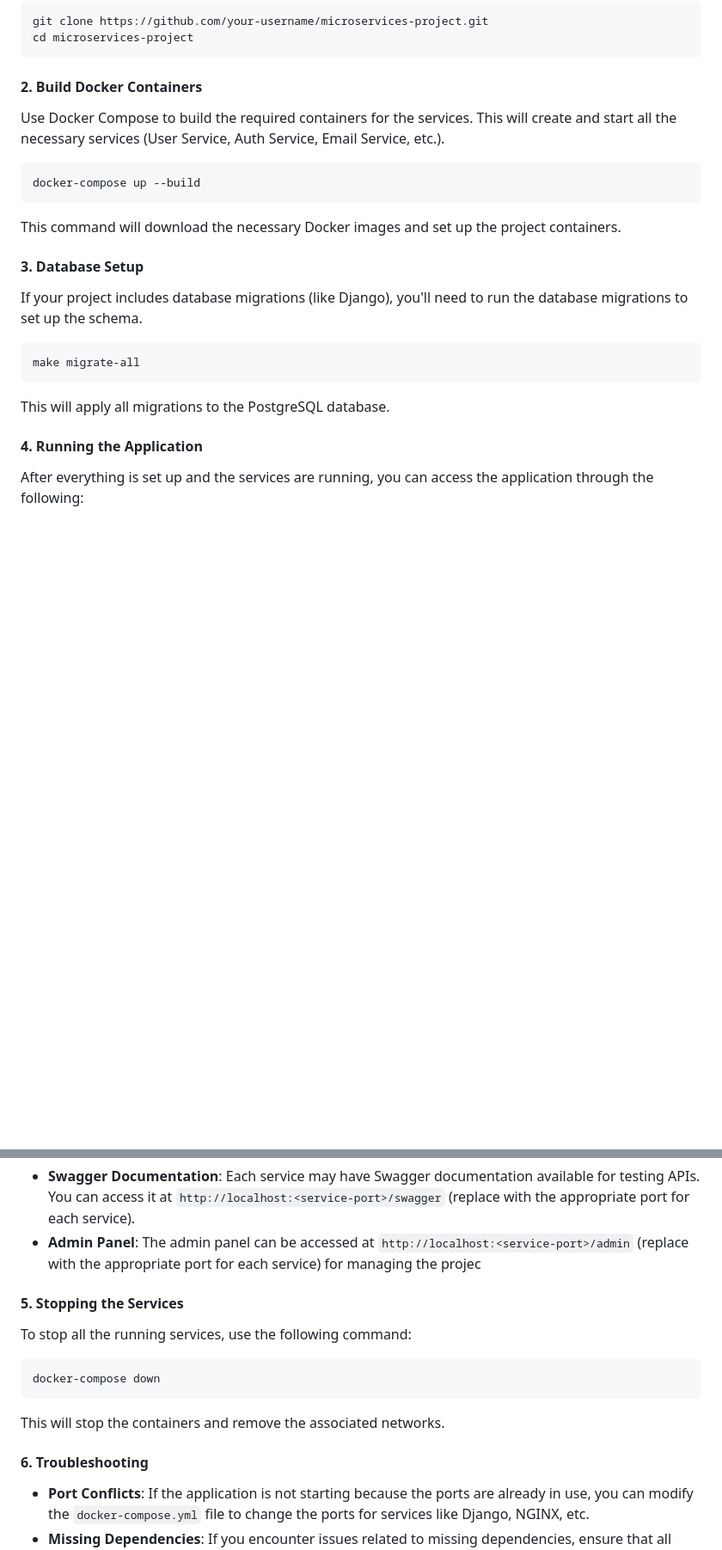
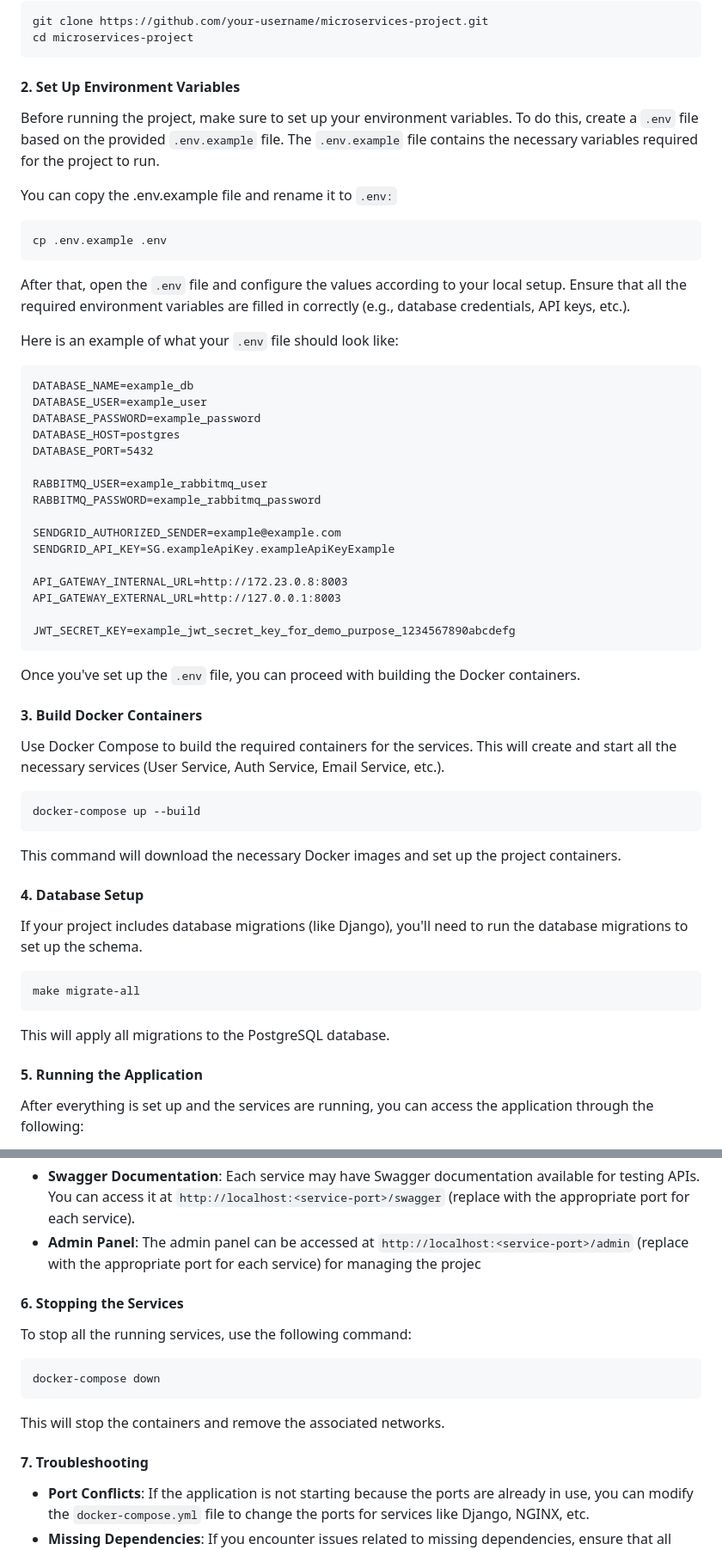
Before and after one commit to AtahanPoyraz/Django-Microservice, a Markdown page: README.md, 2 parts joined by grey strips. Shown at 86% size. GitHub-like rendering; blank space fills up the shorter version.

````diff
--- a/README.md
+++ b/README.md
@@ -63,21 +63,51 @@ git clone https://github.com/your-username/microservices-project.git
 cd microservices-project
 ```
 
-#### 2. Build Docker Containers
+#### 2. Set Up Environment Variables
+Before running the project, make sure to set up your environment variables. To do this, create a `.env` file based on the provided `.env.example` file. The `.env.example` file contains the necessary variables required for the project to run.
+
+You can copy the .env.example file and rename it to `.env:`
+```bash
+cp .env.example .env
+```
+After that, open the `.env` file and configure the values according to your local setup. Ensure that all the required environment variables are filled in correctly (e.g., database credentials, API keys, etc.).
+
+Here is an example of what your `.env` file should look like:
+```
+DATABASE_NAME=example_db
+DATABASE_USER=example_user
+DATABASE_PASSWORD=example_password
+DATABASE_HOST=postgres
+DATABASE_PORT=5432
+
+RABBITMQ_USER=example_rabbitmq_user
+RABBITMQ_PASSWORD=example_rabbitmq_password
+
+SENDGRID_AUTHORIZED_SENDER=example@example.com
+SENDGRID_API_KEY=SG.exampleApiKey.exampleApiKeyExample
+
+API_GATEWAY_INTERNAL_URL=http://172.23.0.8:8003
+API_GATEWAY_EXTERNAL_URL=http://127.0.0.1:8003
+
+JWT_SECRET_KEY=example_jwt_secret_key_for_demo_purpose_1234567890abcdefg
+```
+Once you've set up the `.env` file, you can proceed with building the Docker containers.
+
+#### 3. Build Docker Containers
 Use Docker Compose to build the required containers for the services. This will create and start all the necessary services (User Service, Auth Service, Email Service, etc.).
 ```bash
 docker-compose up --build
 ```
 This command will download the necessary Docker images and set up the project containers.
 
-#### 3. Database Setup
+#### 4. Database Setup
 If your project includes database migrations (like Django), you'll need to run the database migrations to set up the schema.
 ```bash
 make migrate-all
 ```
 This will apply all migrations to the PostgreSQL database.
 
-#### 4. Running the Application
+#### 5. Running the Application
 After everything is set up and the services are running, you can access the application through the following:
 * API Gateway: The backend API can be accessed via `http://localhost:8003`
 * Email Service: Access the email service at `http://localhost:8002`
@@ -88,14 +118,14 @@ Additionally:
 * **Swagger Documentation**: Each service may have Swagger documentation available for testing APIs. You can access it at `http://localhost:<service-port>/swagger` (replace <service-port> with the appropriate port for each service).
 * **Admin Panel**: The admin panel can be accessed at `http://localhost:<service-port>/admin` (replace <service-port> with the appropriate port for each service) for managing the projec
 
-#### 5. Stopping the Services
+#### 6. Stopping the Services
 To stop all the running services, use the following command:
 ```bash
 docker-compose down
 ```
 This will stop the containers and remove the associated networks.
 
-#### 6. Troubleshooting
+#### 7. Troubleshooting
 * **Port Conflicts**: If the application is not starting because the ports are already in use, you can modify the `docker-compose.yml` file to change the ports for services like Django, NGINX, etc.
 * **Missing Dependencies**: If you encounter issues related to missing dependencies, ensure that all services are properly built by running `docker-compose up --build` again.
 
````
